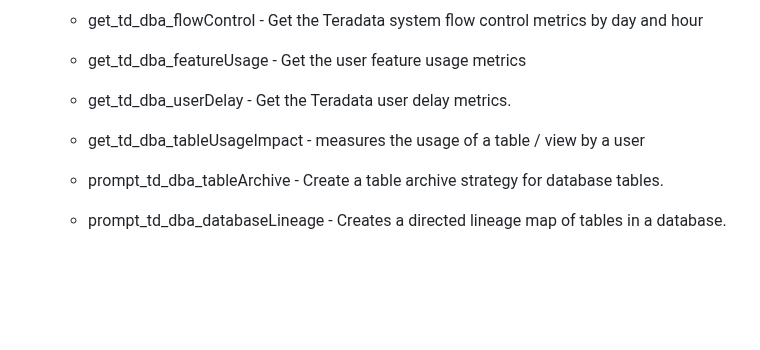
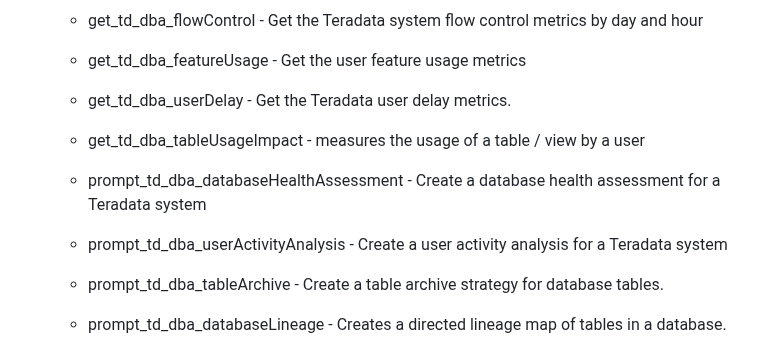
Before and after one commit to sahilbishnoi26/teradata-mcp-server, a Markdown page: README.md, the part around the change. GitHub-like rendering; blank space fills up the shorter version.

Commit message:
added new prompts to the readme

```diff
--- a/README.md
+++ b/README.md
@@ -32,6 +32,8 @@ We are providing three sets of tools and associated helpful prompts
     - get_td_dba_userDelay - Get the Teradata user delay metrics.
     - get_td_dba_tableUsageImpact - measures the usage of a table / view by a user
 
+    - prompt_td_dba_databaseHealthAssessment - Create a database health assessment for a Teradata system
+    - prompt_td_dba_userActivityAnalysis - Create a user activity analysis for a Teradata system
     - prompt_td_dba_tableArchive - Create a table archive strategy for database tables.
     - prompt_td_dba_databaseLineage - Creates a directed lineage map of tables in a database.
     - prompt_td_dba_tableDropImpact - assesses the impact of a table being dropped
```
